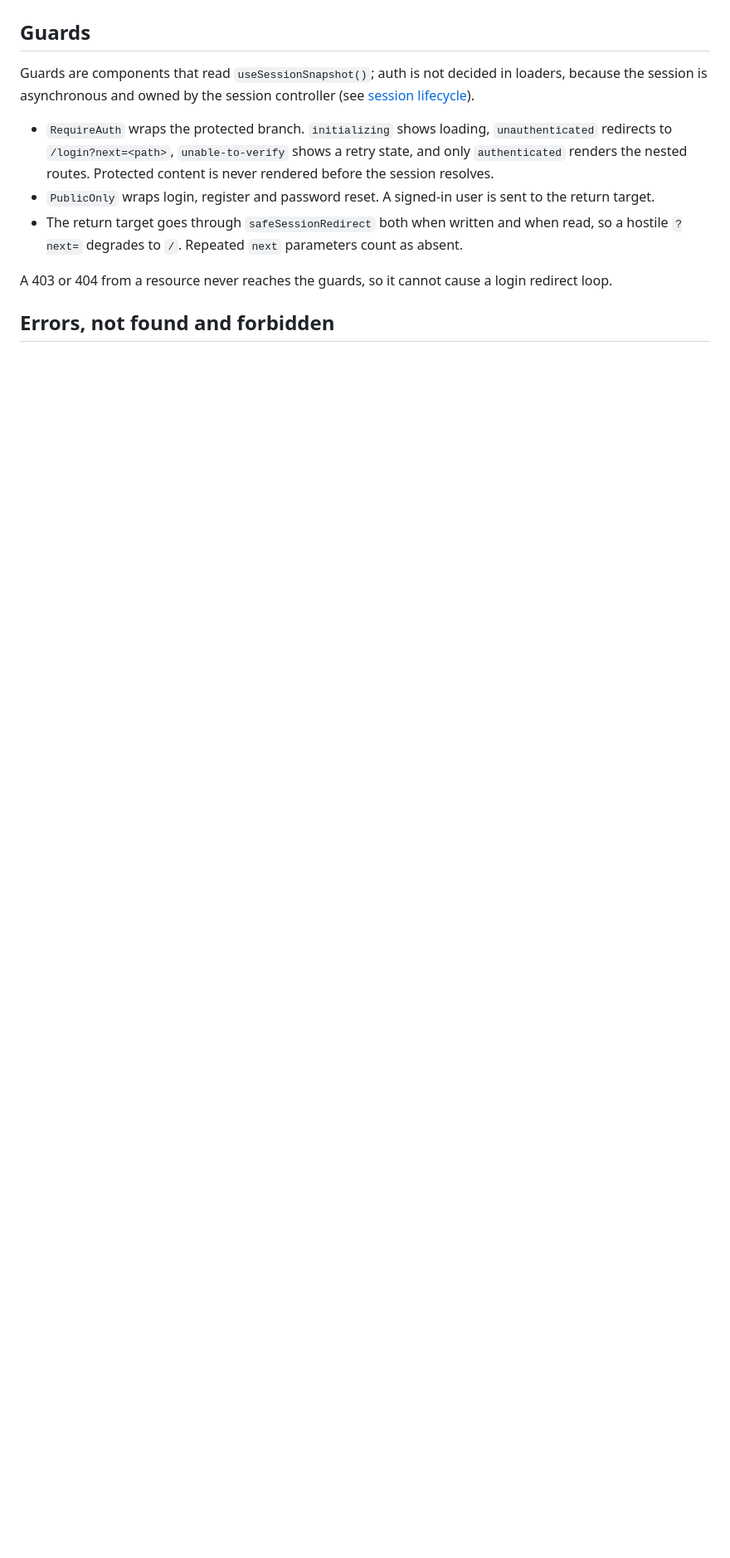
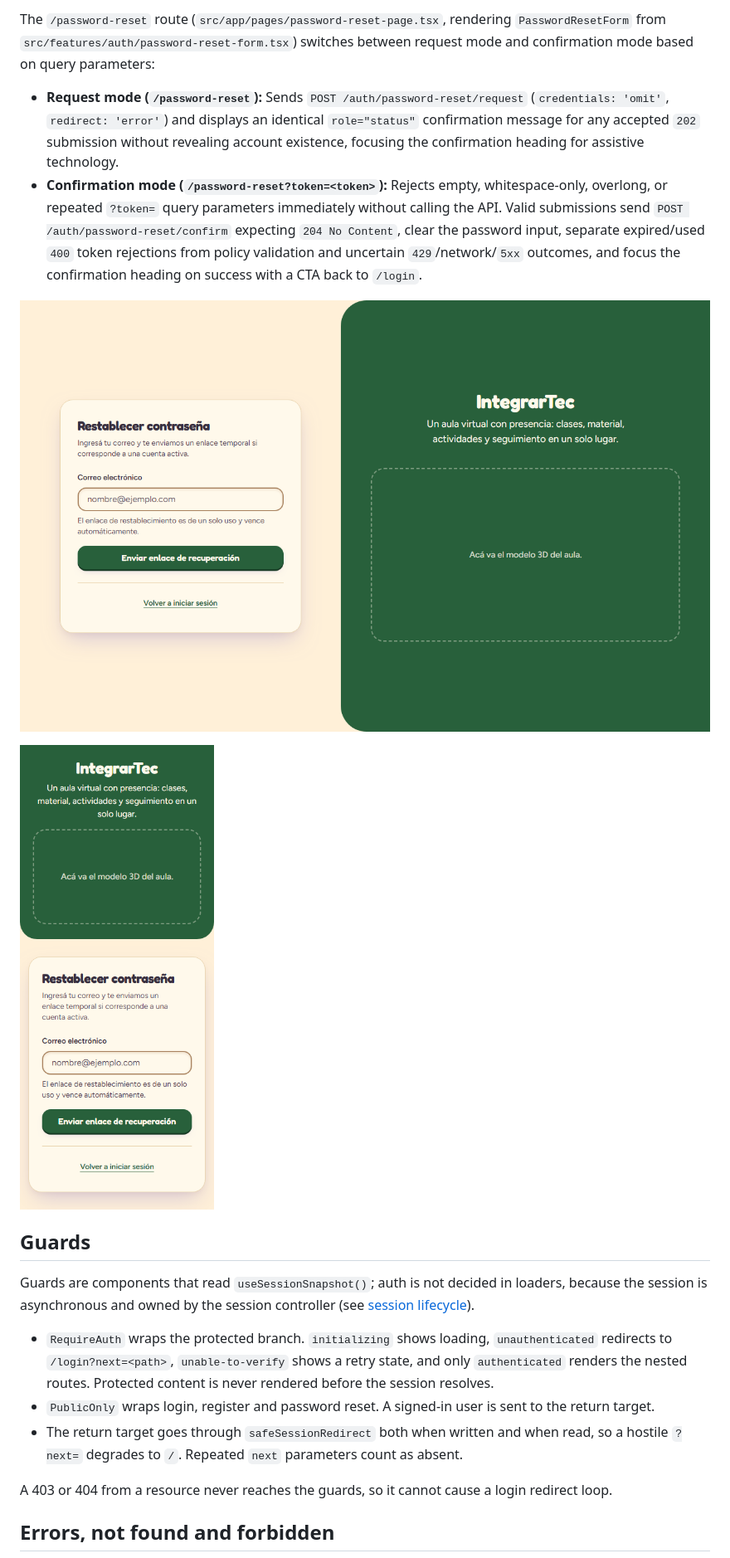
Before and after one commit to Agustin742/integratec-final-front, a Markdown page: docs/routing.md, the part around one of its changes. Shown at 83% size. GitHub-like rendering; pictures changed too: docs/assets/auth/password-reset-1280.png (added), docs/assets/auth/password-reset-360.png (added); blank space fills up the shorter version.

Commit message:
feat(auth): implement password-reset screens, e2e tests and docs (#28)

```diff
--- a/docs/routing.md
+++ b/docs/routing.md
@@ -40,3 +54,11 @@ The `/register` route (`src/app/pages/register-page.tsx`, rendering `RegisterFor
+The `/password-reset` route (`src/app/pages/password-reset-page.tsx`, rendering `PasswordResetForm` from `src/features/auth/password-reset-form.tsx`) switches between request mode and confirmation mode based on query parameters:
+
+- **Request mode (`/password-reset`):** Sends `POST /auth/password-reset/request` (`credentials: 'omit'`, `redirect: 'error'`) and displays an identical `role="status"` confirmation message for any accepted `202` submission without revealing account existence, focusing the confirmation heading for assistive technology.
+- **Confirmation mode (`/password-reset?token=<token>`):** Rejects empty, whitespace-only, overlong, or repeated `?token=` query parameters immediately without calling the API. Valid submissions send `POST /auth/password-reset/confirm` expecting `204 No Content`, clear the password input, separate expired/used `400` token rejections from policy validation and uncertain `429`/network/`5xx` outcomes, and focus the confirmation heading on success with a CTA back to `/login`.
+
+![Password reset desktop screen (1280px)](./assets/auth/password-reset-1280.png)
+
+![Password reset mobile screen (360px)](./assets/auth/password-reset-360.png)
 
 ## Guards
 
```
Also changed, not shown: other parts of docs/routing.md (+15 -1 lines), changelogs/tracker-mati.md (+7 -4 lines), docs/session-lifecycle.md (+20 -0 lines), docs/assets/auth/login-1280.png (added), docs/assets/auth/login-360.png (added), 6 other files.
